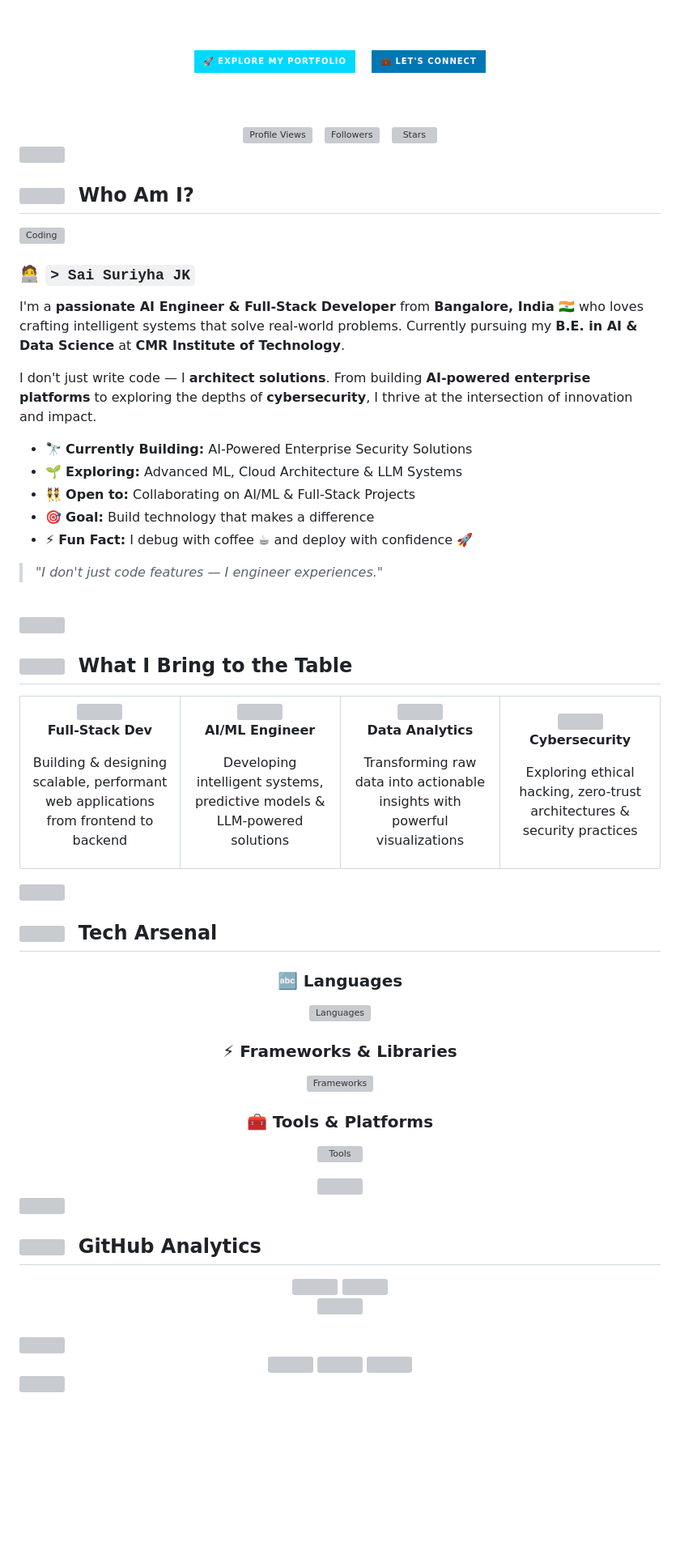
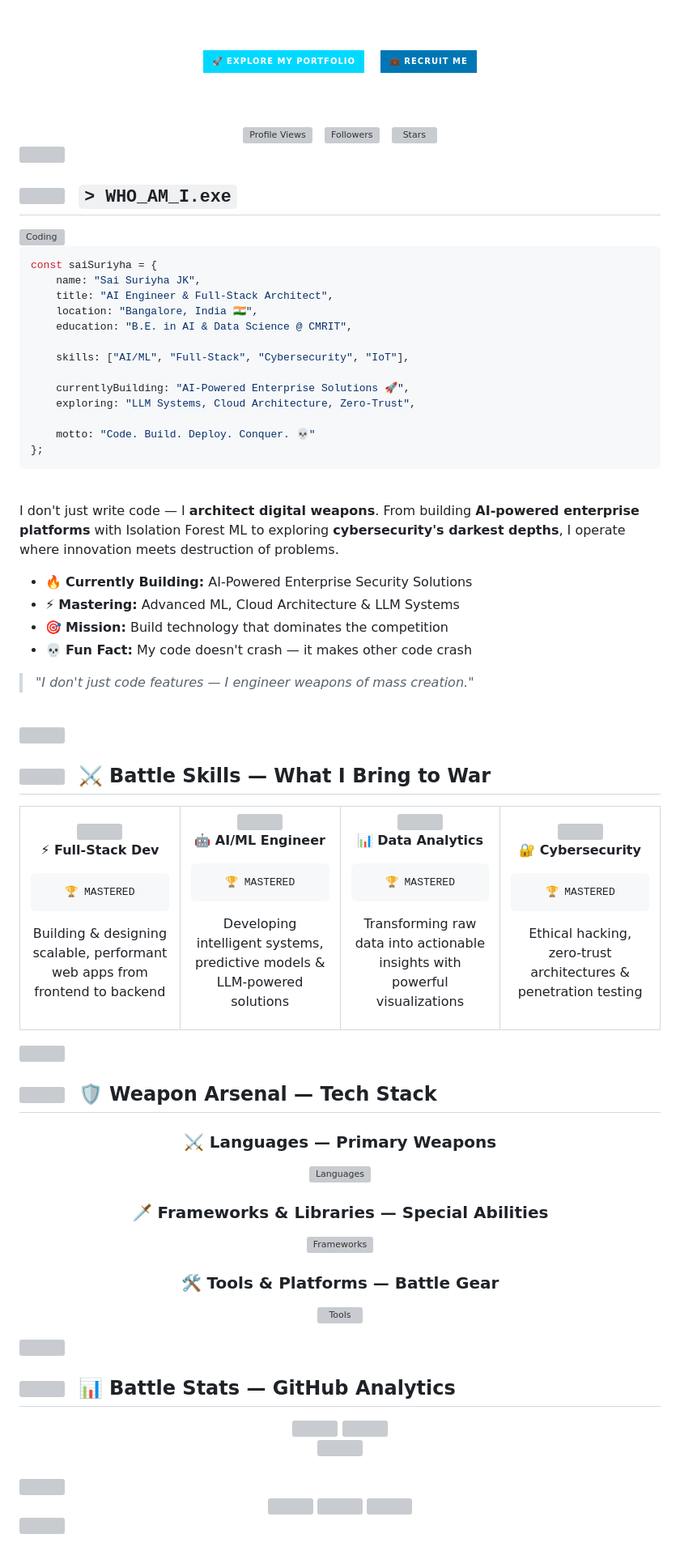
Before and after one commit to VexedPainter/VexedPainter, a Markdown page: README.md, the part around one of its changes. Shown at 81% size. GitHub-like rendering; badges without logos; blank space fills up the shorter version; grey boxes are pictures that could not be loaded.

Commit message:
🔥💀 GOD-MODE v3 — Legendary gaming-style design, fire animations, fixed broken images, venom header/footer, battle-themed sections

````diff
--- a/README.md
+++ b/README.md
@@ -22,7 +29,7 @@
 </a>
 &nbsp;&nbsp;
 <a href="https://linkedin.com/in/sai-suriyha-jk">
-  <img src="https://img.shields.io/badge/💼_LET'S_CONNECT-0077B5?style=for-the-badge&logoColor=white&labelColor=0a0a23" alt="LinkedIn" height="42"/>
+  <img src="https://img.shields.io/badge/💼_RECRUIT_ME-0077B5?style=for-the-badge&logoColor=white&labelColor=0a0a23" alt="LinkedIn" height="42"/>
 </a>
 
 <br><br>
@@ -41,5 +48,7 @@
 
-## <img src="https://user-images.githubusercontent.com/74038190/216122041-518ac897-8d92-4c6b-9b3f-ca01dcaf38ee.png" width="30" /> &nbsp;Who Am I?
+<br>
+
+## <img src="https://user-images.githubusercontent.com/74038190/216122041-518ac897-8d92-4c6b-9b3f-ca01dcaf38ee.png" width="30" /> &nbsp;`> WHO_AM_I.exe`
 
 <div>
 
@@ -47,19 +56,32 @@
 
 <br>
 
-### 🧑‍💻 `> Sai Suriyha JK`
+```js
+const saiSuriyha = {
+    name: "Sai Suriyha JK",
+    title: "AI Engineer & Full-Stack Architect",
+    location: "Bangalore, India 🇮🇳",
+    education: "B.E. in AI & Data Science @ CMRIT",
 
-I'm a **passionate AI Engineer & Full-Stack Developer** from **Bangalore, India** 🇮🇳 who loves crafting intelligent systems that solve real-world problems. Currently pursuing my **B.E. in AI & Data Science** at **CMR Institute of Technology**.
+    skills: ["AI/ML", "Full-Stack", "Cybersecurity", "IoT"],
 
-I don't just write code — I **architect solutions**. From building **AI-powered enterprise platforms** to exploring the depths of **cybersecurity**, I thrive at the intersection of innovation and impact.
+    currentlyBuilding: "AI-Powered Enterprise Solutions 🚀",
+    exploring: "LLM Systems, Cloud Architecture, Zero-Trust",
 
-- 🔭 **Currently Building:** AI-Powered Enterprise Security Solutions
-- 🌱 **Exploring:** Advanced ML, Cloud Architecture & LLM Systems
-- 👯 **Open to:** Collaborating on AI/ML & Full-Stack Projects
-- 🎯 **Goal:** Build technology that makes a difference
-- ⚡ **Fun Fact:** I debug with coffee ☕ and deploy with confidence 🚀
+    motto: "Code. Build. Deploy. Conquer. 💀"
+};
+```
 
-> *"I don't just code features — I engineer experiences."*
+<br>
+
+I don't just write code — I **architect digital weapons**. From building **AI-powered enterprise platforms** with Isolation Forest ML to exploring **cybersecurity's darkest depths**, I operate where innovation meets destruction of problems.
+
+- 🔥 **Currently Building:** AI-Powered Enterprise Security Solutions
+- ⚡ **Mastering:** Advanced ML, Cloud Architecture & LLM Systems
+- 🎯 **Mission:** Build technology that dominates the competition
+- 💀 **Fun Fact:** My code doesn't crash — it makes other code crash
+
+> *"I don't just code features — I engineer weapons of mass creation."*
 
 </div>
 
@@ -70,5 +92,7 @@ I don't just write code — I **architect solutions**. From building **AI-powere
 
-## <img src="https://user-images.githubusercontent.com/74038190/212284087-bbe7e430-757e-4901-90bf-4cd2ce3e1852.gif" width="30"> &nbsp;What I Bring to the Table
+<br>
+
+## <img src="https://user-images.githubusercontent.com/74038190/212284087-bbe7e430-757e-4901-90bf-4cd2ce3e1852.gif" width="30"> &nbsp;⚔️ Battle Skills — What I Bring to War
 
 <div align="center">
 
@@ -76,11 +100,15 @@ I don't just write code — I **architect solutions**. From building **AI-powere
 <tr>
 <td align="center" width="25%">
 
-<img src="https://user-images.githubusercontent.com/74038190/212257472-08e52665-c503-4bd9-aa20-f5a4dae769b5.gif" width="80">
+<img src="https://user-images.githubusercontent.com/74038190/212257472-08e52665-c503-4bd9-aa20-f5a4dae769b5.gif" width="90">
 
-**Full-Stack Dev**
+**⚡ Full-Stack Dev**
 
-Building & designing scalable, performant web applications from frontend to backend
+```
+🏆 MASTERED
+```
+
+Building & designing scalable, performant web apps from frontend to backend
 
 </td>
 <td align="center" width="25%">
@@ -89,5 +117,9 @@ Building & designing scalable, performant web applications from frontend to back
 
-**AI/ML Engineer**
+**🤖 AI/ML Engineer**
+
+```
+🏆 MASTERED
+```
 
 Developing intelligent systems, predictive models & LLM-powered solutions
 
@@ -98,16 +130,24 @@ Developing intelligent systems, predictive models & LLM-powered solutions
 
-**Data Analytics**
+**📊 Data Analytics**
+
+```
+🏆 MASTERED
+```
 
 Transforming raw data into actionable insights with powerful visualizations
 
 </td>
 <td align="center" width="25%">
 
-<img src="https://user-images.githubusercontent.com/74038190/212281775-b468df30-4edc-4bf8-a4ee-f52f1adb1c6a.gif" width="80">
+<img src="https://user-images.githubusercontent.com/74038190/212281775-b468df30-4edc-4bf8-a4ee-f52f1adb1c6a.gif" width="90">
 
-**Cybersecurity**
+**🔐 Cybersecurity**
 
-Exploring ethical hacking, zero-trust architectures & security practices
+```
+🏆 MASTERED
+```
+
+Ethical hacking, zero-trust architectures & penetration testing
 
 </td>
 </tr>
@@ -120,23 +160,25 @@ Exploring ethical hacking, zero-trust architectures & security practices
 
-## <img src="https://user-images.githubusercontent.com/74038190/212284087-bbe7e430-757e-4901-90bf-4cd2ce3e1852.gif" width="30"> &nbsp;Tech Arsenal
+<br>
+
+## <img src="https://user-images.githubusercontent.com/74038190/212284087-bbe7e430-757e-4901-90bf-4cd2ce3e1852.gif" width="30"> &nbsp;🛡️ Weapon Arsenal — Tech Stack
 
 <div align="center">
 
-### 🔤 Languages
+### ⚔️ Languages — Primary Weapons
 <p>
   <a href="https://skillicons.dev">
     <img src="https://skillicons.dev/icons?i=python,javascript,java,c,html,css&theme=dark" alt="Languages"/>
   </a>
 </p>
 
-### ⚡ Frameworks & Libraries
+### 🗡️ Frameworks & Libraries — Special Abilities
 <p>
   <a href="https://skillicons.dev">
     <img src="https://skillicons.dev/icons?i=react,nodejs,fastapi,flask,tensorflow&theme=dark" alt="Frameworks"/>
   </a>
 </p>
 
-### 🧰 Tools & Platforms
+### 🛠️ Tools & Platforms — Battle Gear
 <p>
   <a href="https://skillicons.dev">
     <img src="https://skillicons.dev/icons?i=git,github,vscode,docker,linux,mongodb,mysql&theme=dark" alt="Tools"/>
@@ -153,5 +192,7 @@ Exploring ethical hacking, zero-trust architectures & security practices
 
-## <img src="https://user-images.githubusercontent.com/74038190/216122041-518ac897-8d92-4c6b-9b3f-ca01dcaf38ee.png" width="30" /> &nbsp;GitHub Analytics
+<br>
+
+## <img src="https://user-images.githubusercontent.com/74038190/216122041-518ac897-8d92-4c6b-9b3f-ca01dcaf38ee.png" width="30" /> &nbsp;📊 Battle Stats — GitHub Analytics
 
 <div align="center">
 
````
Also changed, not shown: other parts of README.md (+84 -61 lines).
